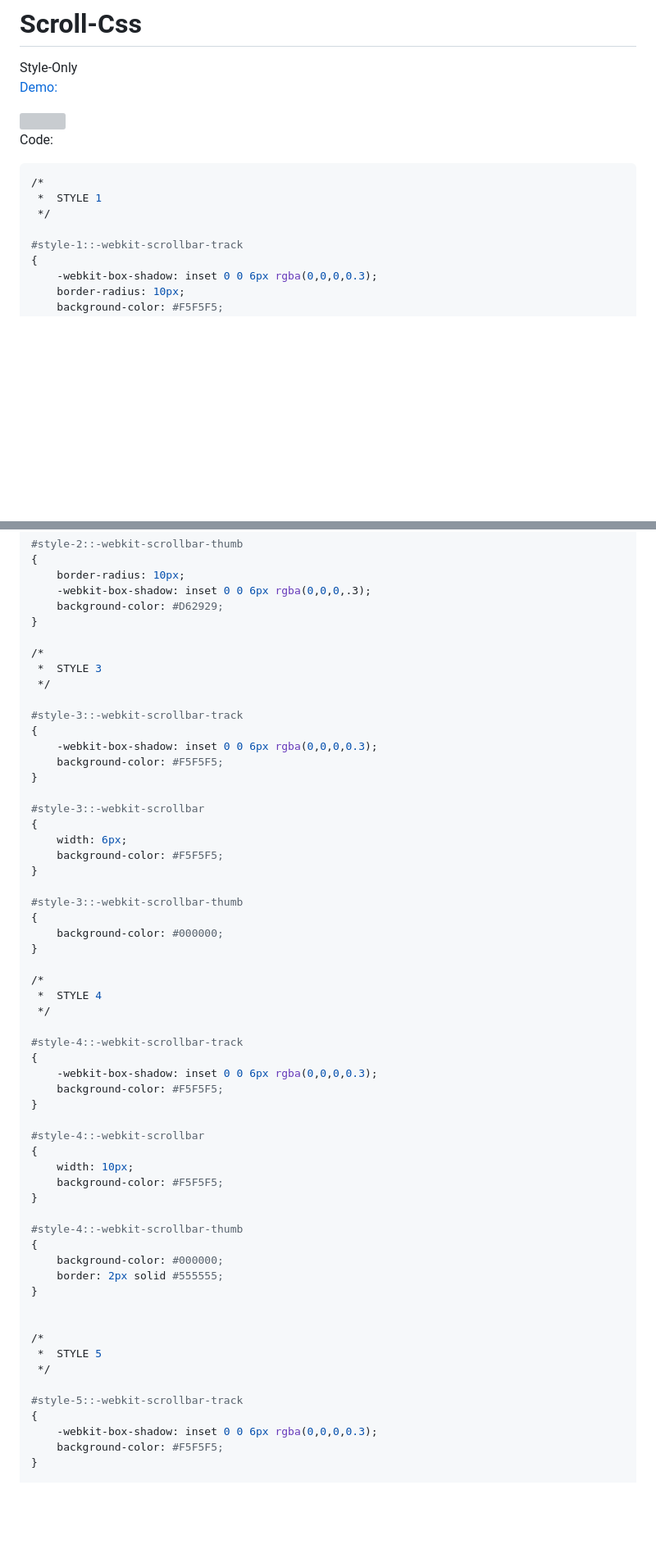
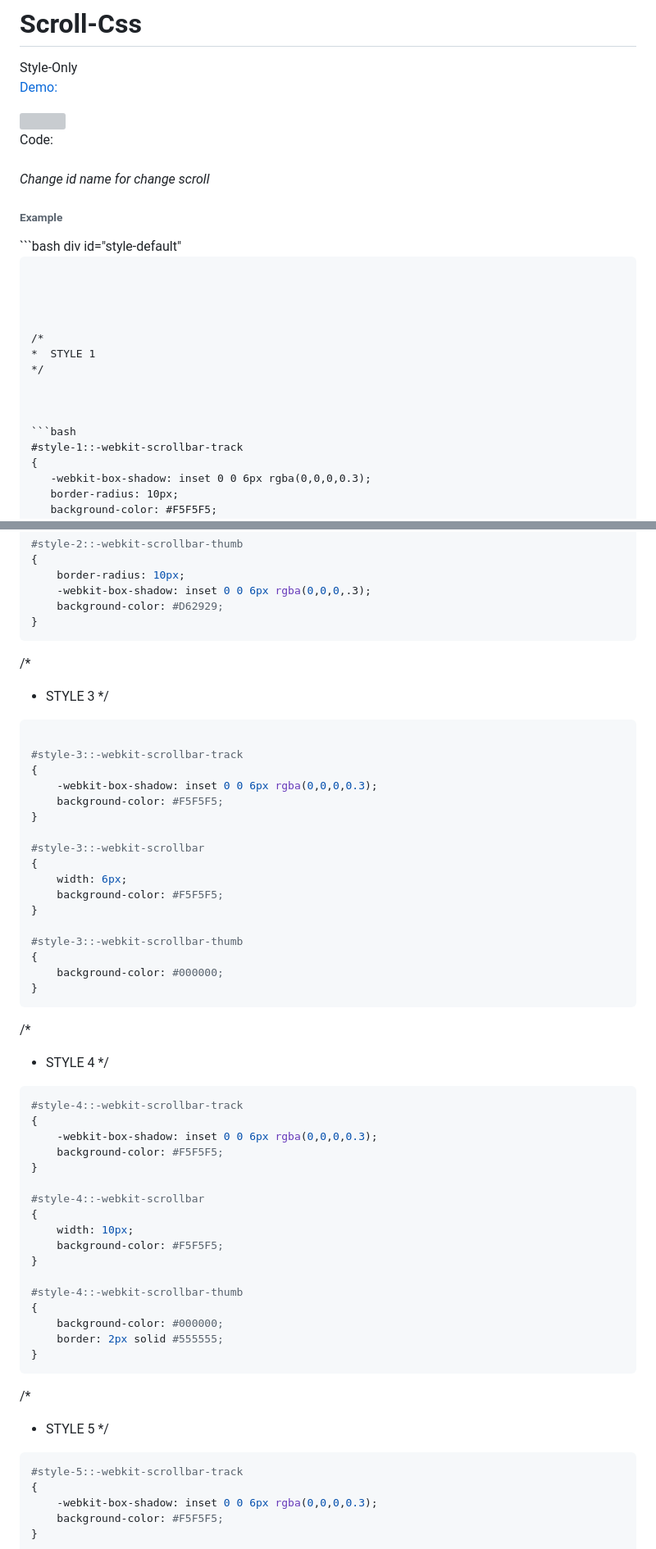
Before and after one commit to atanu16/Scroll-Css, a Markdown page: README.md, 2 parts joined by grey strips. Shown: that part at 82% size. Rendered like a GitHub page; blank space fills up the shorter version; grey boxes are pictures that could not be loaded.

````diff
--- a/README.md
+++ b/README.md
@@ -5,13 +5,25 @@ Style-Only <br>
 <img src="https://i.ibb.co/YWGkHbb/Screenshot-2023-02-01-004419.png"/>
 
 
-Code:
+Code:<br>
+<br>
+ <em>Change id name for change scroll </em><br>
+ <h6>Example</h6>
+ ```bash
+ div id="style-default"
 
-```bash
+ ```
+
+
+
+
 /*
  *  STYLE 1
  */
 
+
+
+```bash
 #style-1::-webkit-scrollbar-track
 {
 	-webkit-box-shadow: inset 0 0 6px rgba(0,0,0,0.3);
@@ -55,10 +67,12 @@ Code:
 	-webkit-box-shadow: inset 0 0 6px rgba(0,0,0,.3);
 	background-color: #D62929;
 }
-
+```
 /*
  *  STYLE 3
  */
+
+```bash
 
 #style-3::-webkit-scrollbar-track
 {
@@ -76,11 +90,12 @@ Code:
 {
 	background-color: #000000;
 }
-
+```
 /*
  *  STYLE 4
  */
 
+```bash
 #style-4::-webkit-scrollbar-track
 {
 	-webkit-box-shadow: inset 0 0 6px rgba(0,0,0,0.3);
@@ -98,12 +113,13 @@ Code:
 	background-color: #000000;
 	border: 2px solid #555555;
 }
-
+```
 
 /*
  *  STYLE 5
  */
 
+```bash
 #style-5::-webkit-scrollbar-track
 {
 	-webkit-box-shadow: inset 0 0 6px rgba(0,0,0,0.3);
````
Also changed, not shown: other parts of README.md (+51 -3 lines).
